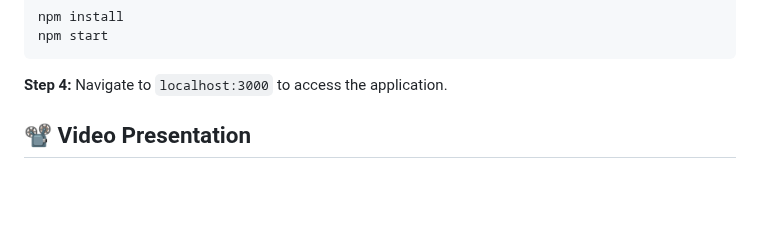
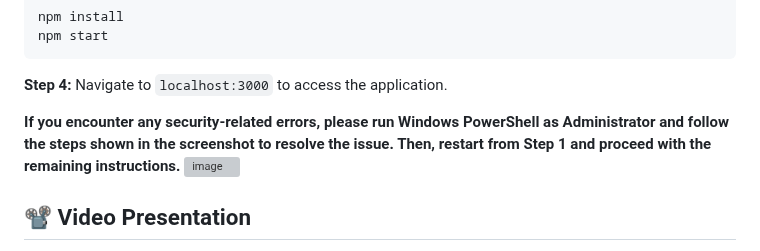
Before and after one commit to hackermanrunzzz/SC4021-Information-Retrieval-Assignment, a Markdown page: README.md, the part around the change. GitHub-like rendering; blank space fills up the shorter version; grey boxes are pictures that could not be loaded.

```diff
--- a/README.md
+++ b/README.md
@@ -66,6 +66,10 @@ npm start
 
 **Step 4:** Navigate to `localhost:3000` to access the application.
 
+**If you encounter any security-related errors, please run Windows PowerShell as Administrator and follow the steps shown in the screenshot to resolve the issue. Then, restart from Step 1 and proceed with the remaining instructions.**
+![image](https://github.com/user-attachments/assets/19520e74-fbd5-4dc6-a4d9-ae96e84bf437)
+
+
 
 ## 📽️ Video Presentation
 To conclude our work for the SC4021 Information Retrieval Course Assignment, our team prepared a short video presentation (~5 minutes) to showcase the applications, impact, and creative elements of our project.
```
